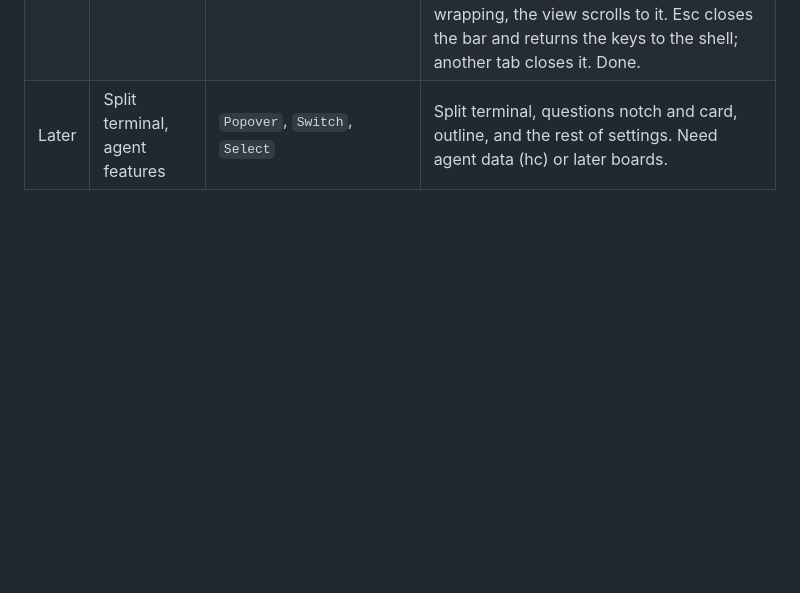
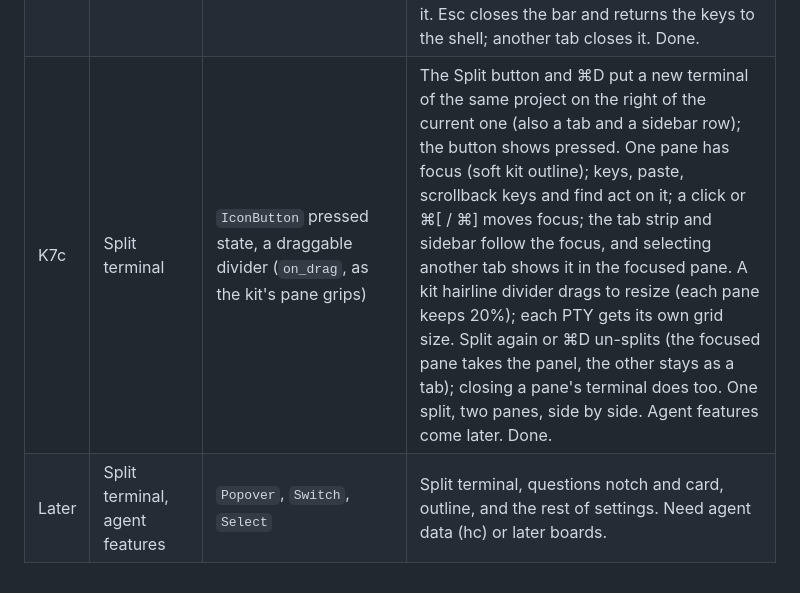
Before and after one commit to contursofran/contr-rune, a Markdown page: docs/design/PARTS.md, the part around the change. Drawn GitHub-style; blank space fills up the shorter version.

```diff
--- a/docs/design/PARTS.md
+++ b/docs/design/PARTS.md
@@ -49,4 +49,5 @@ closed for this plan.
 | K6 | Files panel | `FileTree`, `Tree`, `TreeItem::changes`, `Progress` | Git tree of the selected project with change counts and modified/new/deleted styles; open/close folders; meters at the bottom. |
 | K7a | Settings and light theme | `SegmentedControl`, `Button`, modal overlay, `Kit::neutral(false)` | Gear in the sidebar foot and ⌘, open a modal (esc, Done, scrim close it): Appearance System/Dark/Light, versions (contr-rune, hc "not installed"). The whole app, terminal included, follows the choice live; saved in `settings.json`. Done (Transparency and Updates are left out: opaque window, no updater). |
 | K7b | Search in the terminal | `TextInput`, `IconButton`, alacritty_terminal regex search | The Search button and ⌘F open a floating find bar at the top right of the terminal (input, "3 of 12", previous, next, close). Typing finds plain text, any case, in the scrollback and screen; all matches are filled, the current one stronger; Return / ⌘G next, Shift+Return / ⌘⇧G previous, wrapping, the view scrolls to it. Esc closes the bar and returns the keys to the shell; another tab closes it. Done. |
+| K7c | Split terminal | `IconButton` pressed state, a draggable divider (`on_drag`, as the kit's pane grips) | The Split button and ⌘D put a new terminal of the same project on the right of the current one (also a tab and a sidebar row); the button shows pressed. One pane has focus (soft kit outline); keys, paste, scrollback keys and find act on it; a click or ⌘[ / ⌘] moves focus; the tab strip and sidebar follow the focus, and selecting another tab shows it in the focused pane. A kit hairline divider drags to resize (each pane keeps 20%); each PTY gets its own grid size. Split again or ⌘D un-splits (the focused pane takes the panel, the other stays as a tab); closing a pane's terminal does too. One split, two panes, side by side. Agent features come later. Done. |
 | Later | Split terminal, agent features | `Popover`, `Switch`, `Select` | Split terminal, questions notch and card, outline, and the rest of settings. Need agent data (hc) or later boards. |
```
Also changed, not shown: README.md (+10 -2 lines), docs/design/snaps/partK7c.png (added), 4 other files.
